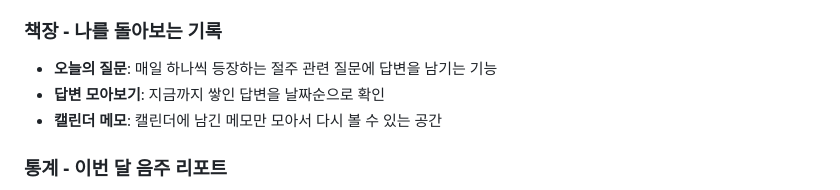
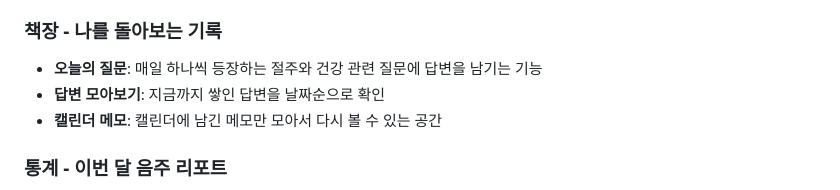
Before and after one commit to forza1244-cpu/-jeolju-forest, a Markdown page: README.md, the part around the change. GitHub-like rendering.

```diff
--- a/README.md
+++ b/README.md
@@ -26,7 +26,7 @@
 
 ### 책장 - 나를 돌아보는 기록
 
-- **오늘의 질문**: 매일 하나씩 등장하는 절주 관련 질문에 답변을 남기는 기능
+- **오늘의 질문**: 매일 하나씩 등장하는 절주와 건강 관련 질문에 답변을 남기는 기능
 - **답변 모아보기**: 지금까지 쌓인 답변을 날짜순으로 확인
 - **캘린더 메모**: 캘린더에 남긴 메모만 모아서 다시 볼 수 있는 공간
 
```
